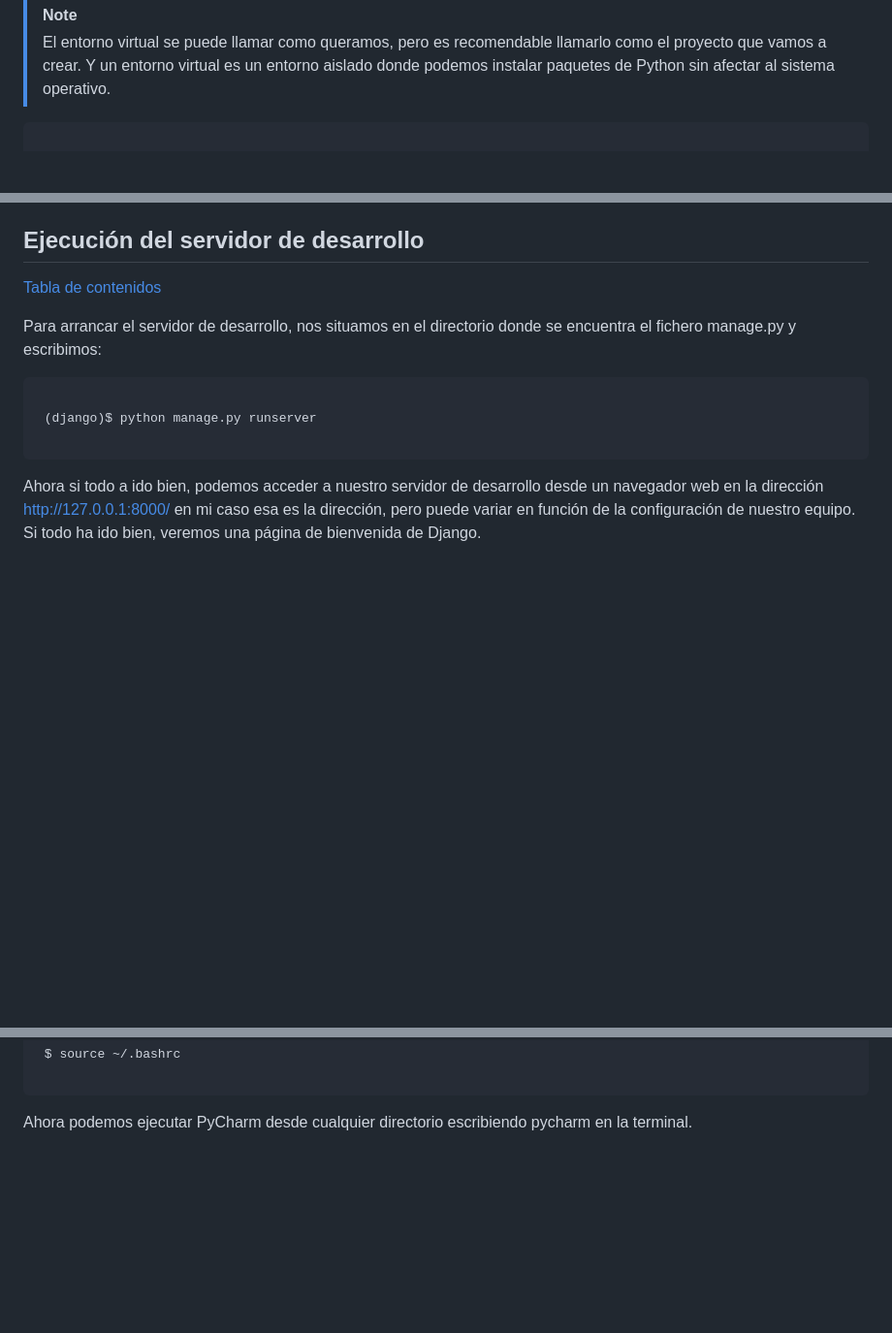
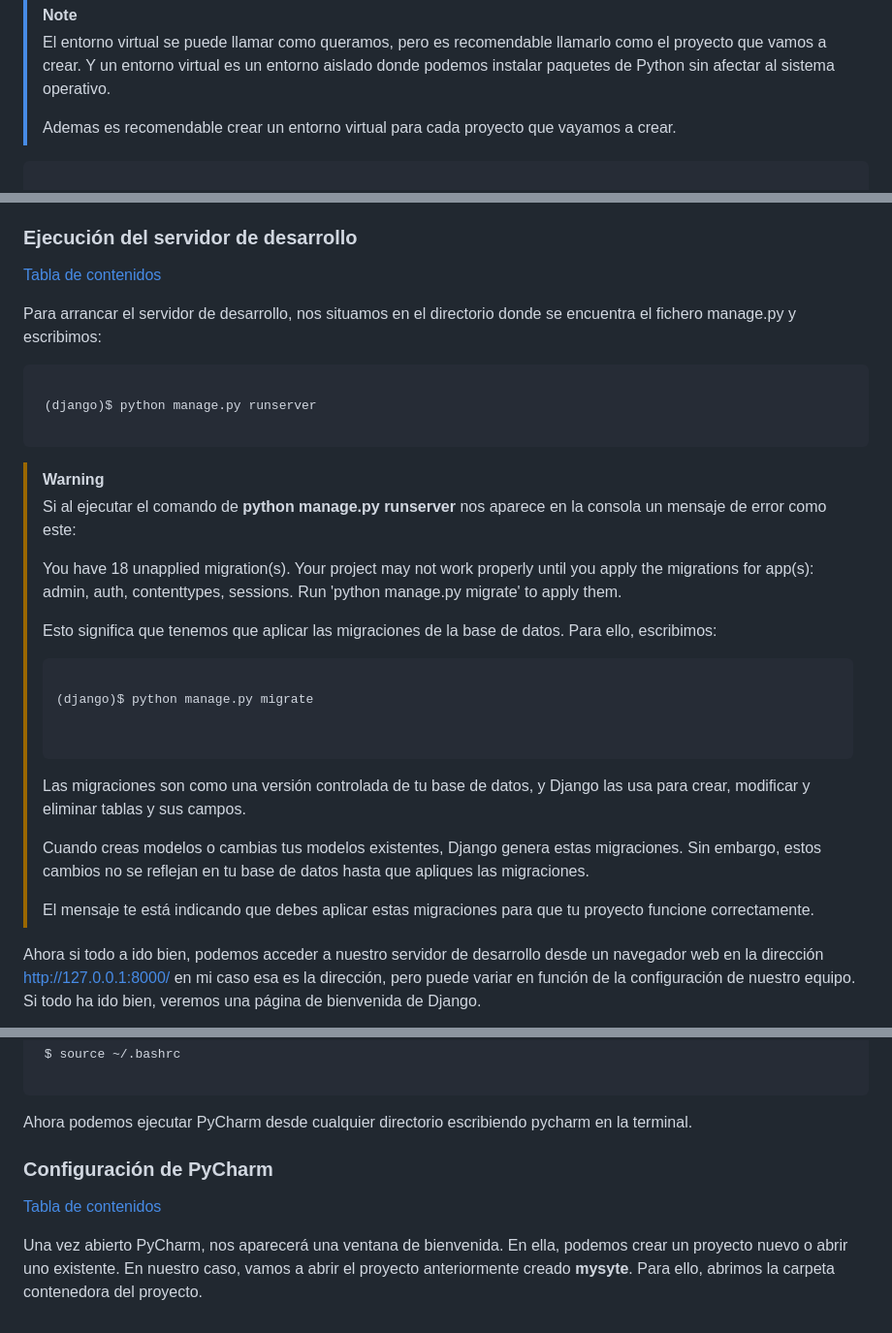
Before and after one commit to manue02/Curso-Soltel, a Markdown page: Proyecto Investigacion Django (Phyton)/Documentación Manuel Ibáñez.md, 3 parts joined by grey strips. Shown at 97% size. Rendered like a GitHub page; blank space fills up the shorter version.

Commit message:
Corregir formato y agregar contenido faltante en Django documentación del proyecto

````diff
--- a/Proyecto Investigacion Django (Phyton)/Documentación Manuel Ibáñez.md
+++ b/Proyecto Investigacion Django (Phyton)/Documentación Manuel Ibáñez.md
@@ -68,6 +69,8 @@ Una vez instalado, creamos un entorno virtual llamado django y lo activamos:
 
 > [!NOTE]
 > El entorno virtual se puede llamar como queramos, pero es recomendable llamarlo como el proyecto que vamos a crear. Y un entorno virtual es un entorno aislado donde podemos instalar paquetes de Python sin afectar al sistema operativo.
+>
+> Ademas es recomendable crear un entorno virtual para cada proyecto que vayamos a crear.
 
 ```console
 
@@ -128,7 +131,7 @@ Esto creará un directorio llamado mysite con la siguiente estructura:
 
 <div style="page-break-after: always;"></div>
 
-## Ejecución del servidor de desarrollo
+### Ejecución del servidor de desarrollo
 
 [Tabla de contenidos](#tabla-de-contenidos)
 
@@ -139,6 +142,27 @@ Para arrancar el servidor de desarrollo, nos situamos en el directorio donde se
  (django)$ python manage.py runserver
 
 ```
+
+> [!WARNING]
+> Si al ejecutar el comando de **python manage.py runserver** nos aparece en la consola un mensaje de error como este:
+>
+> You have 18 unapplied migration(s). Your project may not work properly until you apply the migrations for app(s): admin, auth, contenttypes, sessions.
+> Run 'python manage.py migrate' to apply them.
+>
+> Esto significa que tenemos que aplicar las migraciones de la base de datos. Para ello, escribimos:
+>
+> ```console
+>
+> (django)$ python manage.py migrate
+>
+>
+> ```
+>
+> Las migraciones son como una versión controlada de tu base de datos, y Django las usa para crear, modificar y eliminar tablas y sus campos.
+>
+> Cuando creas modelos o cambias tus modelos existentes, Django genera estas migraciones. Sin embargo, estos cambios no se reflejan en tu base de datos hasta que apliques las migraciones.
+>
+> El mensaje te está indicando que debes aplicar estas migraciones para que tu proyecto funcione correctamente.
 
 Ahora si todo a ido bien, podemos acceder a nuestro servidor de desarrollo desde un navegador web en la dirección http://127.0.0.1:8000/ en mi caso esa es la dirección, pero puede variar en función de la configuración de nuestro equipo. Si todo ha ido bien, veremos una página de bienvenida de Django.
 
@@ -212,3 +236,9 @@ Ahora guardamos los cambios y cerramos el editor de texto. Para que los cambios
 ```
 
 Ahora podemos ejecutar PyCharm desde cualquier directorio escribiendo pycharm en la terminal.
+
+### Configuración de PyCharm
+
+[Tabla de contenidos](#tabla-de-contenidos)
+
+Una vez abierto PyCharm, nos aparecerá una ventana de bienvenida. En ella, podemos crear un proyecto nuevo o abrir uno existente. En nuestro caso, vamos a abrir el proyecto anteriormente creado **mysyte**. Para ello, abrimos la carpeta contenedora del proyecto.
````
Also changed, not shown: other parts of Proyecto Investigacion Django (Phyton)/Documentación Manuel Ibáñez.md (+2 -1 lines).
